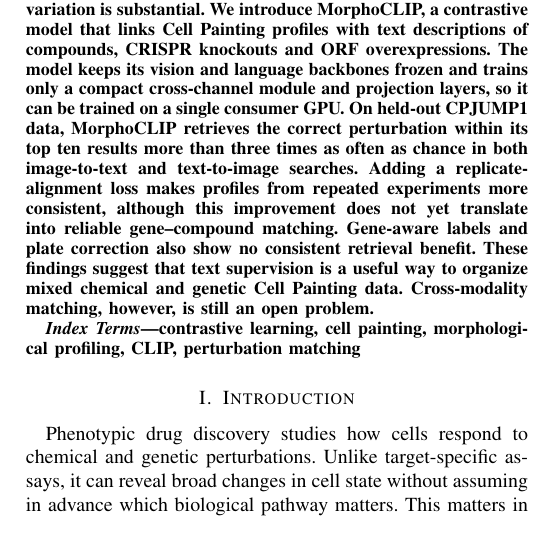
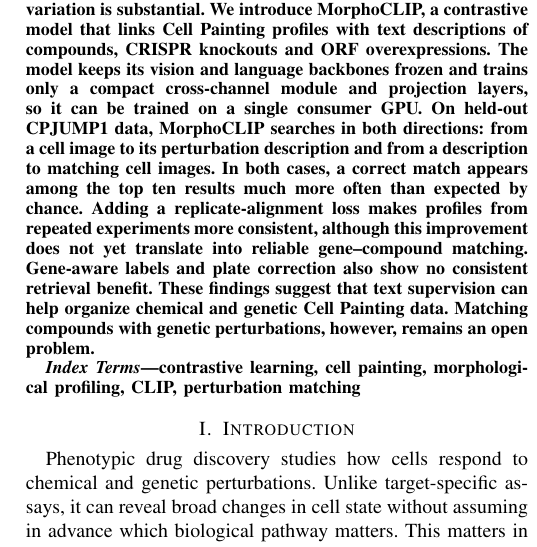
Before and after one commit to suxrobGM/morphoclip, a LaTeX paper (report/main.tex): part of one column of page 1 of 9, cut so that both start at the same text. Compiled offline with pdfLaTeX.

Commit message:
Polish manuscript for arXiv submission

```diff
--- a/report/main.tex
+++ b/report/main.tex
@@ -46,13 +46,14 @@
   descriptions of compounds, CRISPR knockouts and ORF overexpressions. The model keeps its vision
   and language backbones frozen and trains only a compact cross-channel module and projection
   layers, so it can be trained on a single consumer GPU.
-  On held-out CPJUMP1 data, MorphoCLIP retrieves the correct perturbation within its top ten results
-  more than three times as often as chance in both image-to-text and text-to-image searches. Adding
-  a replicate-alignment loss makes profiles from repeated experiments more consistent, although
-  this improvement does not yet translate into reliable gene--compound matching. Gene-aware labels
-  and plate correction also show no consistent retrieval benefit.
-  These findings suggest that text supervision is a useful way to organize mixed chemical and
-  genetic Cell Painting data. Cross-modality matching, however, is still an open problem.
+  On held-out CPJUMP1 data, MorphoCLIP searches in both directions: from a cell image to its
+  perturbation description and from a description to matching cell images. In both cases, a correct
+  match appears among the top ten results much more often than expected by chance. Adding a
+  replicate-alignment loss makes profiles from repeated experiments more consistent, although this
+  improvement does not yet translate into reliable gene--compound matching. Gene-aware labels and
+  plate correction also show no consistent retrieval benefit.
+  These findings suggest that text supervision can help organize chemical and genetic Cell Painting
+  data. Matching compounds with genetic perturbations, however, remains an open problem.
 \end{abstract}
 
 \begin{IEEEkeywords}
```
Also changed, not shown: report/references.bib (+0 -10 lines), report/README.md, report/figures/architecture.pdf, 2 other files.
